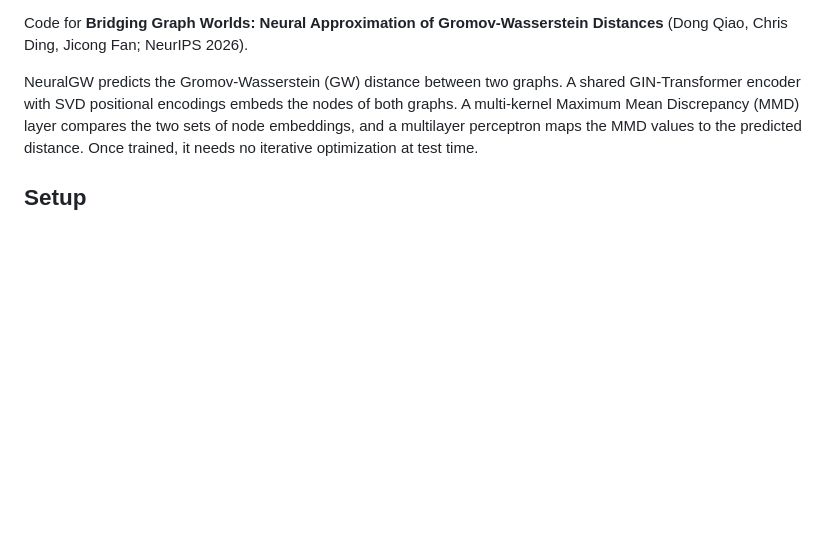
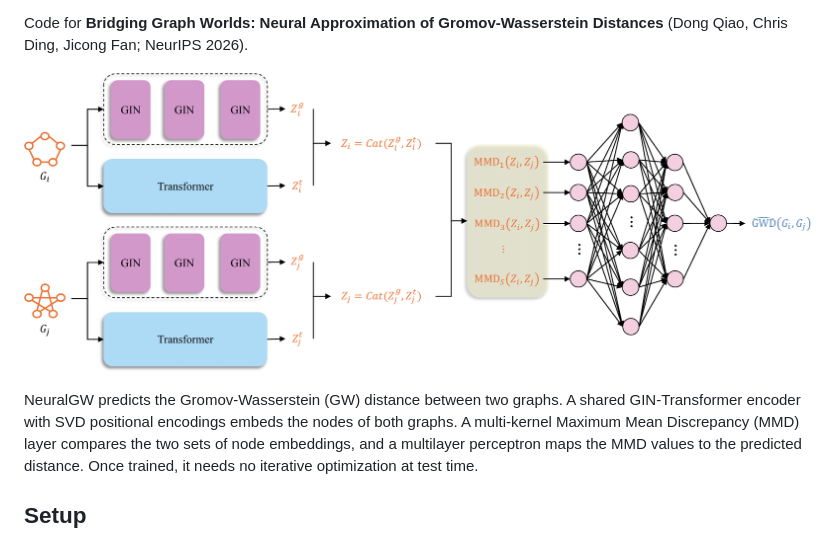
Before and after one commit to yuanxiqd/NeuralGW, a Markdown page: README.md, the part around one of its changes. Rendered like a GitHub page; pictures changed too: assets/neuralgw.png (added); blank space fills up the shorter version.

```diff
--- a/README.md
+++ b/README.md
@@ -2,6 +4,8 @@
 
 Code for **Bridging Graph Worlds: Neural Approximation of Gromov-Wasserstein Distances**
 (Dong Qiao, Chris Ding, Jicong Fan; NeurIPS 2026).
+
+![Architecture of NeuralGW. The GIN and the Transformer are shared by the two input graphs; the Transformer attends over the nodes of both graphs jointly.](assets/neuralgw.png)
 
 NeuralGW predicts the Gromov-Wasserstein (GW) distance between two graphs. A shared GIN-Transformer
 encoder with SVD positional encodings embeds the nodes of both graphs. A multi-kernel Maximum Mean
```
Also changed, not shown: other parts of README.md (+2 -0 lines).
